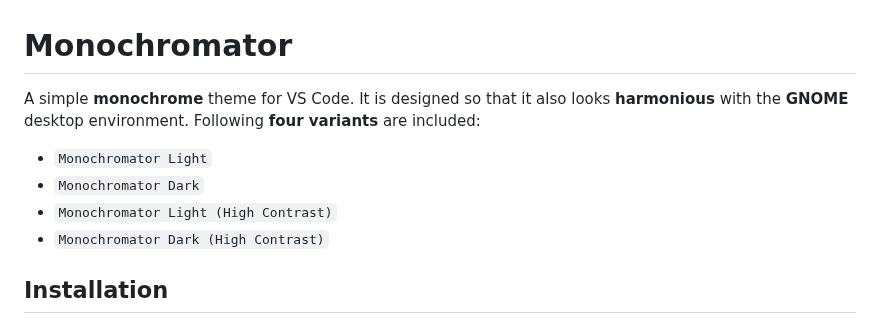
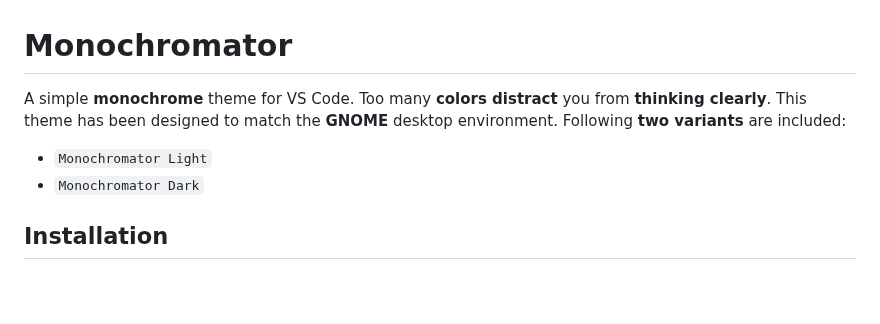
Before and after one commit to josiasbeem/monochromator, a Markdown page: README.md, the part around the change. GitHub-like rendering; blank space fills up the shorter version.

Commit message:
update to 0.3.0
- remove high contrast versions
- update logo
- add one color for readability
- some smaller fine-tunings

```diff
--- a/README.md
+++ b/README.md
@@ -1,11 +1,9 @@
 # Monochromator
 
-A simple **monochrome** theme for VS Code. It is designed so that it also looks **harmonious** with the **GNOME** desktop environment. Following **four variants** are included:
+A simple **monochrome** theme for VS Code. Too many **colors distract** you from **thinking clearly**. This theme has been designed to match the **GNOME** desktop environment. Following **two variants** are included:
 
 - `Monochromator Light`
 - `Monochromator Dark`
-- `Monochromator Light (High Contrast)`
-- `Monochromator Dark (High Contrast)`
 
 ## Installation
 
```
Also changed, not shown: images/logo.png, 5 other files.
